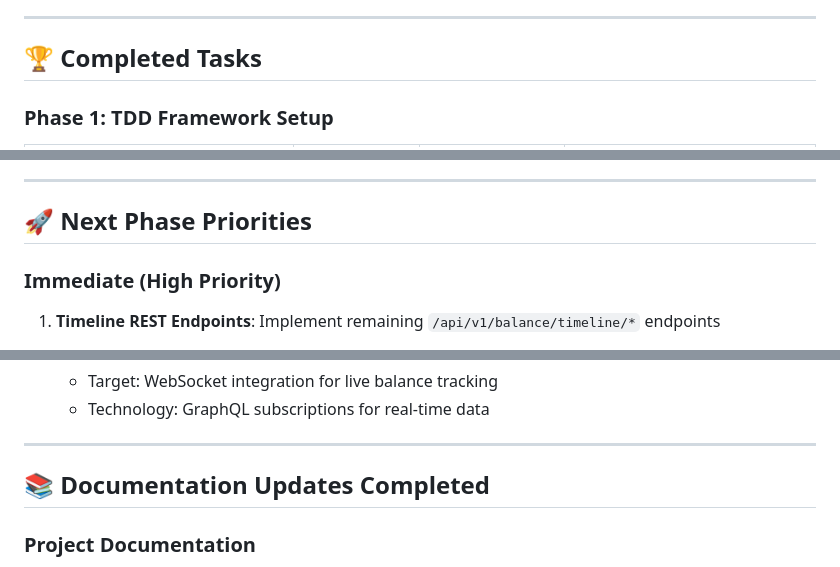
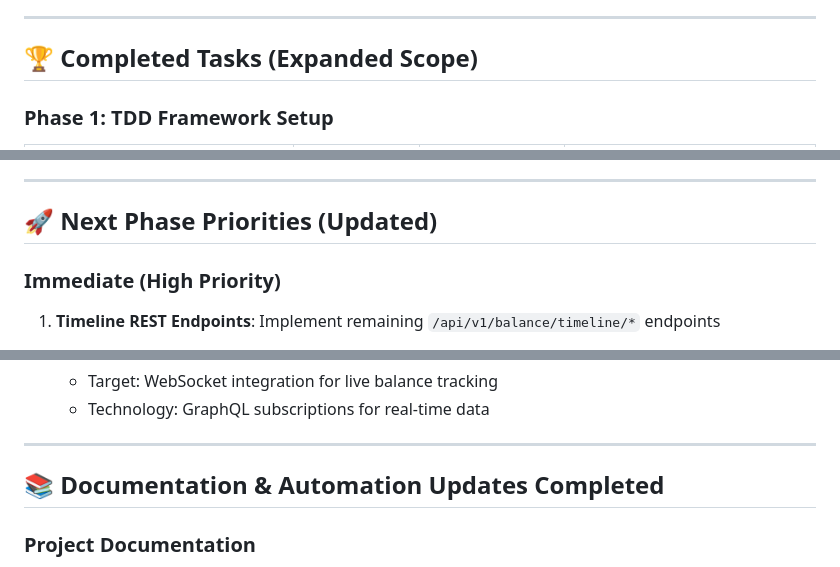
Before and after one commit to giamma80/gymbro-platform, a Markdown page: TDD_TASK_COMPLETION_REPORT.md, 3 parts joined by grey strips. Rendered like a GitHub page.

```diff
--- a/TDD_TASK_COMPLETION_REPORT.md
+++ b/TDD_TASK_COMPLETION_REPORT.md
@@ -20,7 +21,7 @@ Implement comprehensive Test-Driven Debugging approach to systematically resolve
 
 ---
 
-## 🏆 Completed Tasks
+## 🏆 Completed Tasks (Expanded Scope)
 
 ### Phase 1: TDD Framework Setup
 | Task | Status | Completion Date | Impact |
@@ -138,7 +158,7 @@ Improved Metrics:
 
 ---
 
-## 🚀 Next Phase Priorities
+## 🚀 Next Phase Priorities (Updated)
 
 ### Immediate (High Priority)
 1. **Timeline REST Endpoints**: Implement remaining `/api/v1/balance/timeline/*` endpoints
@@ -169,7 +189,7 @@ Improved Metrics:
 
 ---
 
-## 📚 Documentation Updates Completed
+## 📚 Documentation & Automation Updates Completed
 
 ### Project Documentation
 - ✅ **CHANGELOG.md**: Comprehensive v2.3.0 release notes with TDD fixes
```
Also changed, not shown: other parts of TDD_TASK_COMPLETION_REPORT.md (+29 -3 lines), TDD_CASK_COMPLETION_REPORT.md (deleted, +0 -78 lines).
